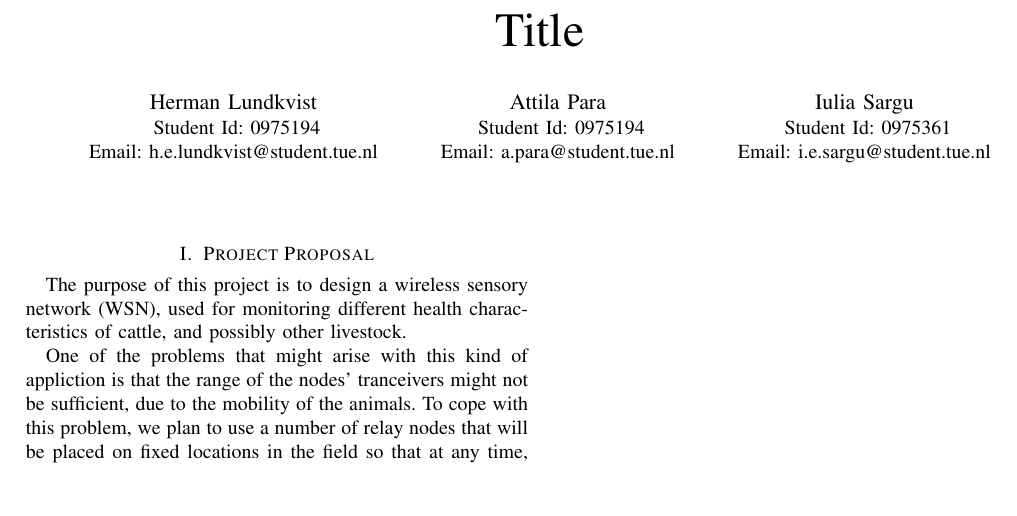
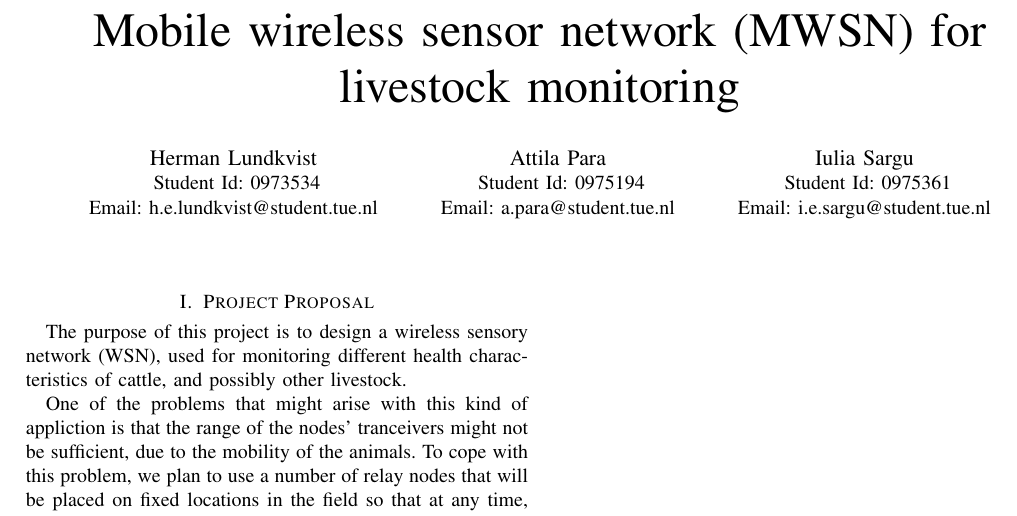
Before and after one commit to arqubusier/nes_project, a LaTeX paper (doc/project_proposal.tex): part of the page, cut at the place of the change, the shorter picture padded with empty space. Compiled offline with pdfLaTeX; a missing font is replaced by an installed copy or a similar font; a LaTeX package or settings file that is missing is left out.

Commit message:
Title and corrected student id

```diff
--- a/doc/project_proposal.tex
+++ b/doc/project_proposal.tex
@@ -301,7 +301,7 @@
 % not capitalized unless they are the first or last word of the title.
 % Linebreaks \\ can be used within to get better formatting as desired.
 % Do not put math or special symbols in the title.
-\title{Title}
+\title{Mobile wireless sensor network (MWSN) for livestock monitoring}
 
 
 % author names and affiliations
@@ -309,7 +309,7 @@
 % affiliations
 \author{\IEEEauthorblockN{Herman Lundkvist}
 \IEEEauthorblockA{
-Student Id: 0975194}
+Student Id: 0973534}
 Email: h.e.lundkvist@student.tue.nl\\
 \and
 \IEEEauthorblockN{Attila Para}
```
Also changed, not shown: doc/project_proposal.pdf (added).
